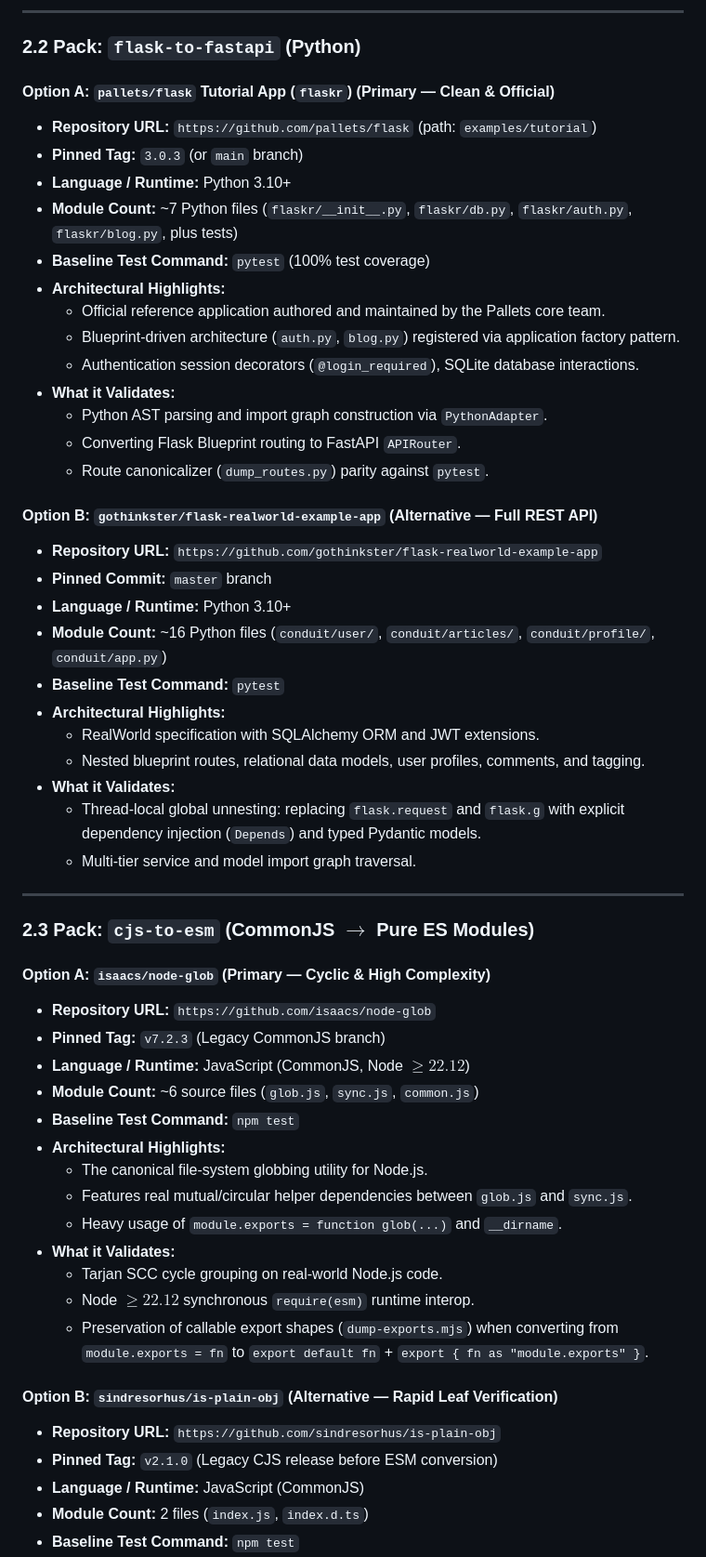
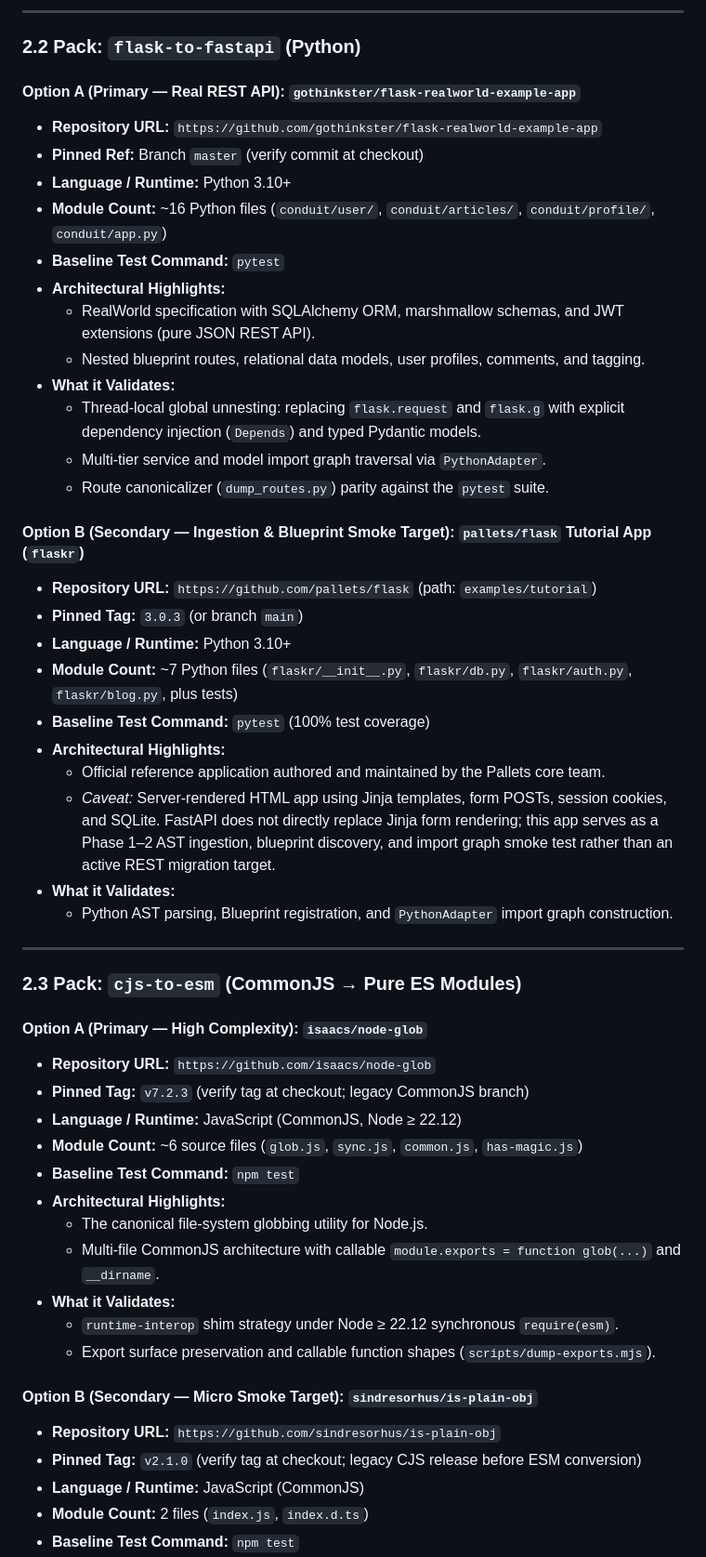
Before and after one commit to saqib40/bagwan-kai-bandey, a Markdown page: testOS.md, the part around one of its changes. Shown at 93% size. Drawn GitHub-style.

Commit message:
docs(testOS): apply review corrections across MCP tools, candidate repos, and dry-run caveats

```diff
--- a/testOS.md
+++ b/testOS.md
@@ -61,56 +59,52 @@ All options across all four migration packs are detailed below.
 
 ### 2.2 Pack: `flask-to-fastapi` (Python)
 
-#### Option A: `pallets/flask` Tutorial App (`flaskr`) (Primary — Clean & Official)
+#### Option A (Primary — Real REST API): `gothinkster/flask-realworld-example-app`
+- **Repository URL:** `https://github.com/gothinkster/flask-realworld-example-app`
+- **Pinned Ref:** Branch `master` (verify commit at checkout)
+- **Language / Runtime:** Python 3.10+
+- **Module Count:** ~16 Python files (`conduit/user/`, `conduit/articles/`, `conduit/profile/`, `conduit/app.py`)
+- **Baseline Test Command:** `pytest`
+- **Architectural Highlights:**
+  - RealWorld specification with SQLAlchemy ORM, marshmallow schemas, and JWT extensions (pure JSON REST API).
+  - Nested blueprint routes, relational data models, user profiles, comments, and tagging.
+- **What it Validates:**
+  - Thread-local global unnesting: replacing `flask.request` and `flask.g` with explicit dependency injection (`Depends`) and typed Pydantic models.
+  - Multi-tier service and model import graph traversal via `PythonAdapter`.
+  - Route canonicalizer (`dump_routes.py`) parity against the `pytest` suite.
+
+#### Option B (Secondary — Ingestion & Blueprint Smoke Target): `pallets/flask` Tutorial App (`flaskr`)
 - **Repository URL:** `https://github.com/pallets/flask` (path: `examples/tutorial`)
-- **Pinned Tag:** `3.0.3` (or `main` branch)
+- **Pinned Tag:** `3.0.3` (or branch `main`)
 - **Language / Runtime:** Python 3.10+
 - **Module Count:** ~7 Python files (`flaskr/__init__.py`, `flaskr/db.py`, `flaskr/auth.py`, `flaskr/blog.py`, plus tests)
 - **Baseline Test Command:** `pytest` (100% test coverage)
 - **Architectural Highlights:**
   - Official reference application authored and maintained by the Pallets core team.
-  - Blueprint-driven architecture (`auth.py`, `blog.py`) registered via application factory pattern.
-  - Authentication session decorators (`@login_required`), SQLite database interactions.
+  - *Caveat:* Server-rendered HTML app using Jinja templates, form POSTs, session cookies, and SQLite. FastAPI does not directly replace Jinja form rendering; this app serves as a Phase 1–2 AST ingestion, blueprint discovery, and import graph smoke test rather than an active REST migration target.
 - **What it Validates:**
-  - Python AST parsing and import graph construction via `PythonAdapter`.
-  - Converting Flask Blueprint routing to FastAPI `APIRouter`.
-  - Route canonicalizer (`dump_routes.py`) parity against `pytest`.
-
-#### Option B: `gothinkster/flask-realworld-example-app` (Alternative — Full REST API)
-- **Repository URL:** `https://github.com/gothinkster/flask-realworld-example-app`
-- **Pinned Commit:** `master` branch
-- **Language / Runtime:** Python 3.10+
-- **Module Count:** ~16 Python files (`conduit/user/`, `conduit/articles/`, `conduit/profile/`, `conduit/app.py`)
-- **Baseline Test Command:** `pytest`
-- **Architectural Highlights:**
-  - RealWorld specification with SQLAlchemy ORM and JWT extensions.
-  - Nested blueprint routes, relational data models, user profiles, comments, and tagging.
-- **What it Validates:**
-  - Thread-local global unnesting: replacing `flask.request` and `flask.g` with explicit dependency injection (`Depends`) and typed Pydantic models.
-  - Multi-tier service and model import graph traversal.
+  - Python AST parsing, Blueprint registration, and `PythonAdapter` import graph construction.
 
 ---
 
-### 2.3 Pack: `cjs-to-esm` (CommonJS $\rightarrow$ Pure ES Modules)
+### 2.3 Pack: `cjs-to-esm` (CommonJS → Pure ES Modules)
 
-#### Option A: `isaacs/node-glob` (Primary — Cyclic & High Complexity)
+#### Option A (Primary — High Complexity): `isaacs/node-glob`
 - **Repository URL:** `https://github.com/isaacs/node-glob`
-- **Pinned Tag:** `v7.2.3` (Legacy CommonJS branch)
-- **Language / Runtime:** JavaScript (CommonJS, Node $\ge 22.12$)
-- **Module Count:** ~6 source files (`glob.js`, `sync.js`, `common.js`)
+- **Pinned Tag:** `v7.2.3` (verify tag at checkout; legacy CommonJS branch)
+- **Language / Runtime:** JavaScript (CommonJS, Node ≥ 22.12)
+- **Module Count:** ~6 source files (`glob.js`, `sync.js`, `common.js`, `has-magic.js`)
 - **Baseline Test Command:** `npm test`
 - **Architectural Highlights:**
   - The canonical file-system globbing utility for Node.js.
-  - Features real mutual/circular helper dependencies between `glob.js` and `sync.js`.
-  - Heavy usage of `module.exports = function glob(...)` and `__dirname`.
+  - Multi-file CommonJS architecture with callable `module.exports = function glob(...)` and `__dirname`.
 - **What it Validates:**
-  - Tarjan SCC cycle grouping on real-world Node.js code.
-  - Node $\ge 22.12$ synchronous `require(esm)` runtime interop.
-  - Preservation of callable export shapes (`dump-exports.mjs`) when converting from `module.exports = fn` to `export default fn` + `export { fn as "module.exports" }`.
+  - `runtime-interop` shim strategy under Node ≥ 22.12 synchronous `require(esm)`.
+  - Export surface preservation and callable function shapes (`scripts/dump-exports.mjs`).
 
-#### Option B: `sindresorhus/is-plain-obj` (Alternative — Rapid Leaf Verification)
+#### Option B (Secondary — Micro Smoke Target): `sindresorhus/is-plain-obj`
 - **Repository URL:** `https://github.com/sindresorhus/is-plain-obj`
-- **Pinned Tag:** `v2.1.0` (Legacy CJS release before ESM conversion)
+- **Pinned Tag:** `v2.1.0` (verify tag at checkout; legacy CJS release before ESM conversion)
 - **Language / Runtime:** JavaScript (CommonJS)
 - **Module Count:** 2 files (`index.js`, `index.d.ts`)
 - **Baseline Test Command:** `npm test`
```
Also changed, not shown: other parts of testOS.md (+65 -63 lines).
